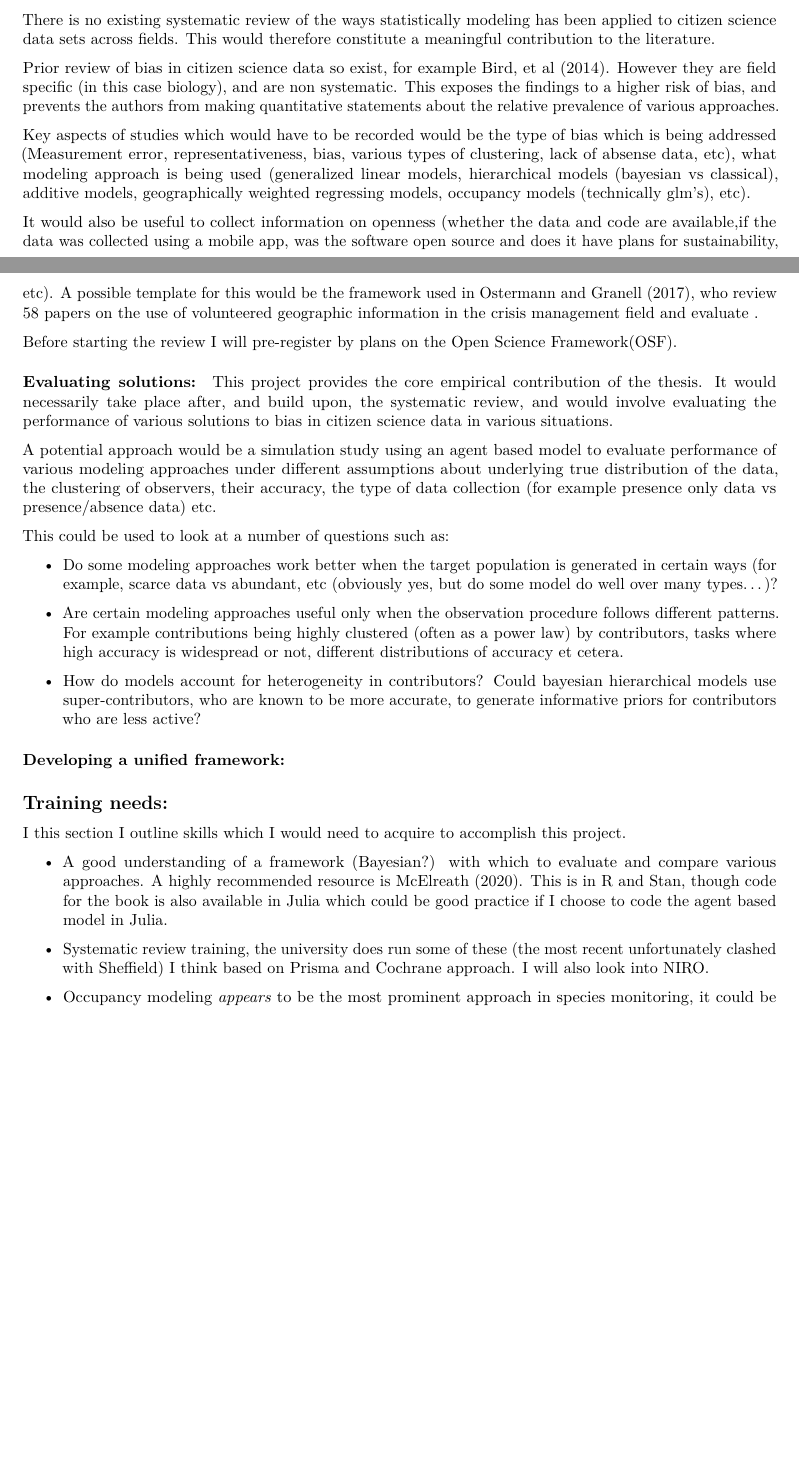
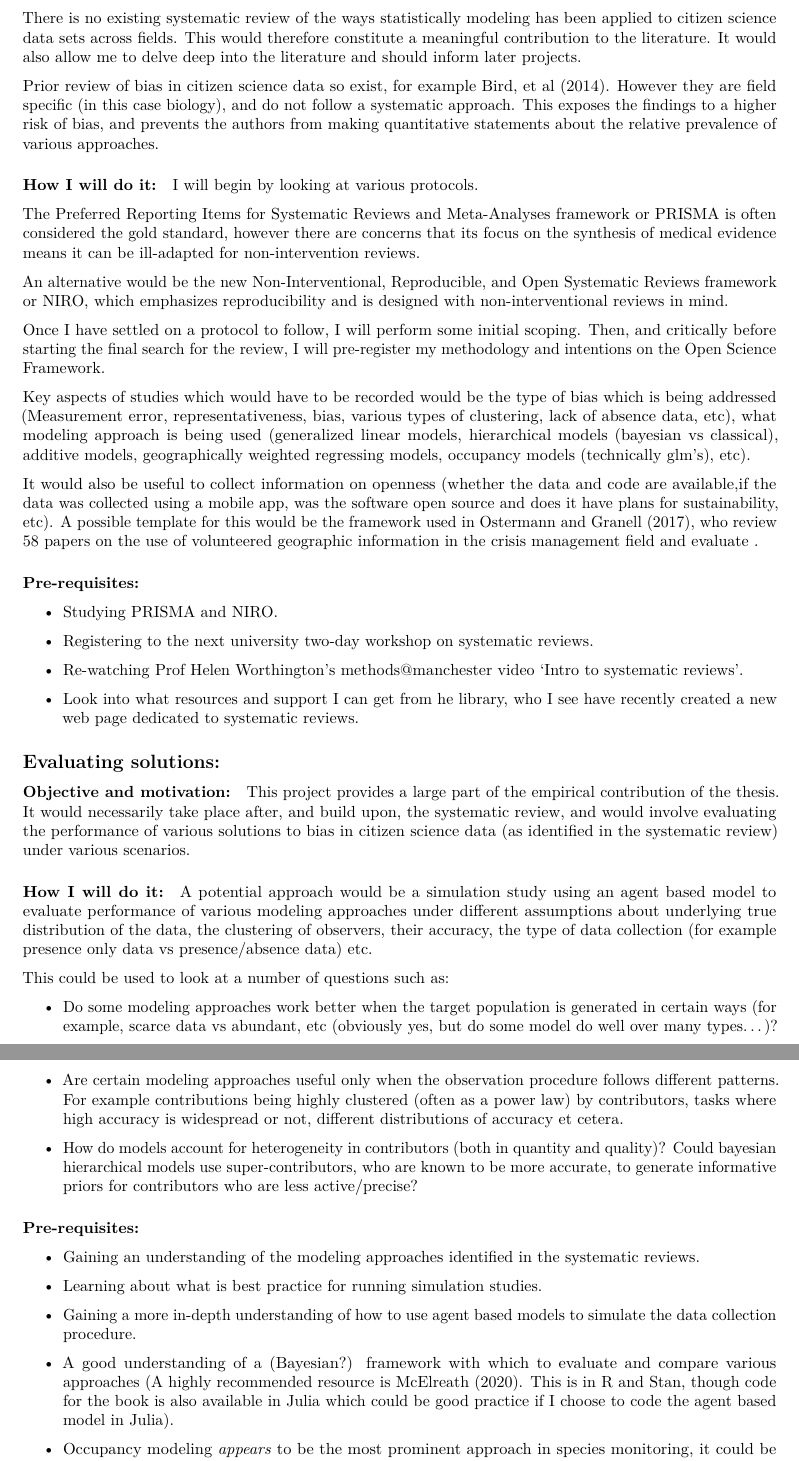
Before and after one commit to NathanKhadaroo/PhD-Planning, an R Markdown document (PhD Proposal.Rmd): two parts of pages 1 and 2 of 4 before the commit and two parts of pages 2 and 3 of 4 after it, joined at a grey line, cut so that both start at the same text, the shorter picture padded with empty space. Rendered offline with R 4.5, knitr and Pandoc, then LaTeX, with nearby package versions.

Commit message:
Added more details on sys review and sim study

```diff
--- a/PhD Proposal.Rmd
+++ b/PhD Proposal.Rmd
@@ -41,6 +41,5 @@ The first project I plan to undertake is a systematic review of citizen science
 
-There is no existing systematic review of the ways statistically modeling has been applied to citizen science data sets across fields. This would therefore constitute a meaningful contribution to the literature.
+The second component of the thesis is to evaluate the performance of the various
 
-Prior review of bias in citizen science data so exist, for example [Bird, et al (2014)](https://www.sciencedirect.com/science/article/pii/S0006320713002693?casa_token=WZPESRApp30AAAAA:0r80fYY8WgbOa63Zvch7ffZR67wkt6JmEV-fZPiRpyQd66SIlT083awYMy_q8YqZiTsQybOFLdQ). However they are field specific (in this case biology), and are non systematic. This exposes the findings to a higher risk of bias, and prevents the authors from making quantitative statements about the relative prevalence of various approaches.
+## Systematic review:
 
-Key aspects of studies which would have to be recorded would be the type of bias which is being addressed (Measurement error, representativeness, bias, various types of clustering, lack of absense data, etc), what modeling approach is being used (generalized linear models, hierarchical models (bayesian vs classical), additive models, geographically weighted regressing models, occupancy models (technically glm's), etc).
@@ -47,11 +50,40 @@ Key aspects of studies which would have to be recorded would be the type of bias
+There is no existing systematic review of the ways statistically modeling has been applied to citizen science data sets across fields. This would therefore constitute a meaningful contribution to the literature. It would also allow me to delve deep into the literature and should inform later projects.
+
+Prior review of bias in citizen science data so exist, for example [Bird, et al (2014)](https://www.sciencedirect.com/science/article/pii/S0006320713002693?casa_token=WZPESRApp30AAAAA:0r80fYY8WgbOa63Zvch7ffZR67wkt6JmEV-fZPiRpyQd66SIlT083awYMy_q8YqZiTsQybOFLdQ). However they are field specific (in this case biology), and do not follow a systematic approach. This exposes the findings to a higher risk of bias, and prevents the authors from making quantitative statements about the relative prevalence of various approaches.
+
+#### How I will do it:
+
+I will begin by looking at various protocols.
+
+The Preferred Reporting Items for Systematic Reviews and Meta-Analyses framework or [PRISMA](http://www.prisma-statement.org) is often considered the gold standard, however there are concerns that its focus on the synthesis of medical evidence means it can be ill-adapted for non-intervention reviews.
+
+An alternative would be the new Non-Interventional, Reproducible, and Open Systematic Reviews framework or [NIRO](https://osf.io/c9wer/), which emphasizes reproducibility and is designed with non-interventional reviews in mind.
+
+Once I have settled on a protocol to follow, I will perform some initial scoping. Then, and critically before starting the final search for the review, I will pre-register my methodology and intentions on the [Open Science Framework](https://osf.io/u986c/).
+
+Key aspects of studies which would have to be recorded would be the type of bias which is being addressed (Measurement error, representativeness, bias, various types of clustering, lack of absence data, etc), what modeling approach is being used (generalized linear models, hierarchical models (bayesian vs classical), additive models, geographically weighted regressing models, occupancy models (technically glm's), etc).
 
 It would also be useful to collect information on openness (whether the data and code are available,if the data was collected using a mobile app, was the software open source and does it have plans for sustainability, etc). A possible template for this would be the framework used in [Ostermann and Granell (2017)](https://onlinelibrary.wiley.com/doi/abs/10.1111/tgis.12195), who review 58 papers on the use of volunteered geographic information in the crisis management field and evaluate .
 
-Before starting the review I will pre-register by plans on the Open Science Framework(OSF).
+#### Pre-requisites:
 
-#### Evaluating solutions:
+ - Studying PRISMA and NIRO.
 
-This project provides the core empirical contribution of the thesis. It would necessarily take place after, and build upon, the systematic review, and would involve evaluating the performance of various solutions to bias in citizen science data in various situations.
+ - Registering to the next university two-day workshop on systematic reviews.
+
+ - Re-watching Prof Helen Worthington's methods@manchester video ['Intro to systematic reviews'](https://www.methods.manchester.ac.uk/themes/review-methods/systematic-reviews/).
+
+ - Look into what resources and support I can get from he library, who I see have recently created a [new web page](https://subjects.library.manchester.ac.uk/systematic-reviews) dedicated to systematic reviews.
+
+
+
+## Evaluating solutions:
+
+#### Objective and motivation:
+
+This project provides a large part of the empirical contribution of the thesis. It would necessarily take place after, and build upon, the systematic review, and would involve evaluating the performance of various solutions to bias in citizen science data (as identified in the systematic review) under various scenarios.
+
+#### How I will do it:
 
 A potential approach would be a simulation study using an agent based model to evaluate performance of various modeling approaches under different assumptions about underlying true distribution of the data, the clustering of observers, their accuracy, the type of data collection (for example presence only data vs presence/absence data) etc.
 
@@ -61,21 +93,17 @@ This could be used to look at a number of questions such as:
 
 - Are certain modeling approaches useful only when the observation procedure follows different patterns. For example contributions being highly clustered (often as a power law) by contributors, tasks where high accuracy is widespread or not, different distributions of accuracy et cetera.
 
-- How do models account for heterogeneity in contributors? Could bayesian hierarchical models use super-contributors, who are known to be more accurate, to generate informative priors for contributors who are less active?
+- How do models account for heterogeneity in contributors (both in quantity and quality)? Could bayesian hierarchical models use super-contributors, who are known to be more accurate, to generate informative priors for contributors who are less active/precise?
 
+#### Pre-requisites:
 
-#### Developing a unified framework:
+- Gaining an understanding of the modeling approaches identified in the systematic reviews.
 
+- Learning about what is best practice for running simulation studies.
 
+- Gaining a more in-depth understanding of how to use agent based models to simulate the data collection procedure.
 
-
-## Training needs:
-
-I this section I outline skills which I would need to acquire to accomplish this project.
-
-- A good understanding of a framework (Bayesian?) with which to evaluate and compare various approaches. A highly recommended resource is [McElreath (2020)](https://xcelab.net/rm/statistical-rethinking/). This is in R and Stan, though code for the book is also available in Julia which could be good practice if I choose to code the agent based model in Julia.
-
-- Systematic review training, the university does run some of these (the most recent unfortunately clashed with Sheffield) I think based on Prisma and Cochrane approach. I will also look into [NIRO](https://niro-sr.netlify.app).
+- A good understanding of a (Bayesian?) framework with which to evaluate and compare various approaches (A highly recommended resource is [McElreath (2020)](https://xcelab.net/rm/statistical-rethinking/). This is in R and Stan, though code for the book is also available in Julia which could be good practice if I choose to code the agent based model in Julia).
 
 - Occupancy modeling *appears* to be the most prominent approach in species monitoring, it could be fruitful to audit a biology module on this, though I can't see any. Additionally [MacKenzie et al (2017)](https://www-sciencedirect-com.manchester.idm.oclc.org/book/9780124071971/occupancy-estimation-and-modeling) looks like a useful overview.
 
```
Also changed, not shown: PhD-Proposal.html, PhD-Proposal.pdf, PhD Proposal.Rmd (26 more changed lines).
